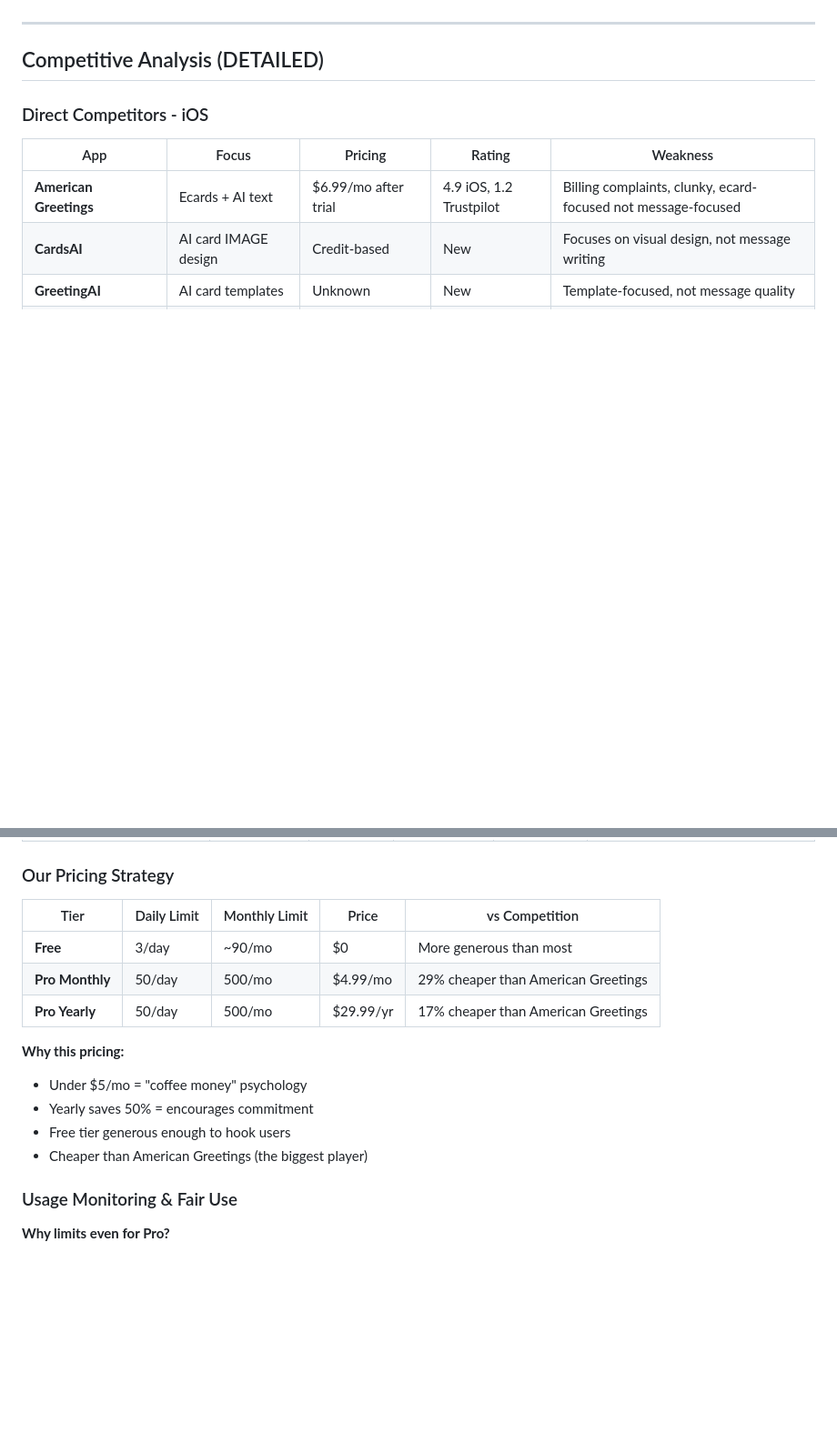
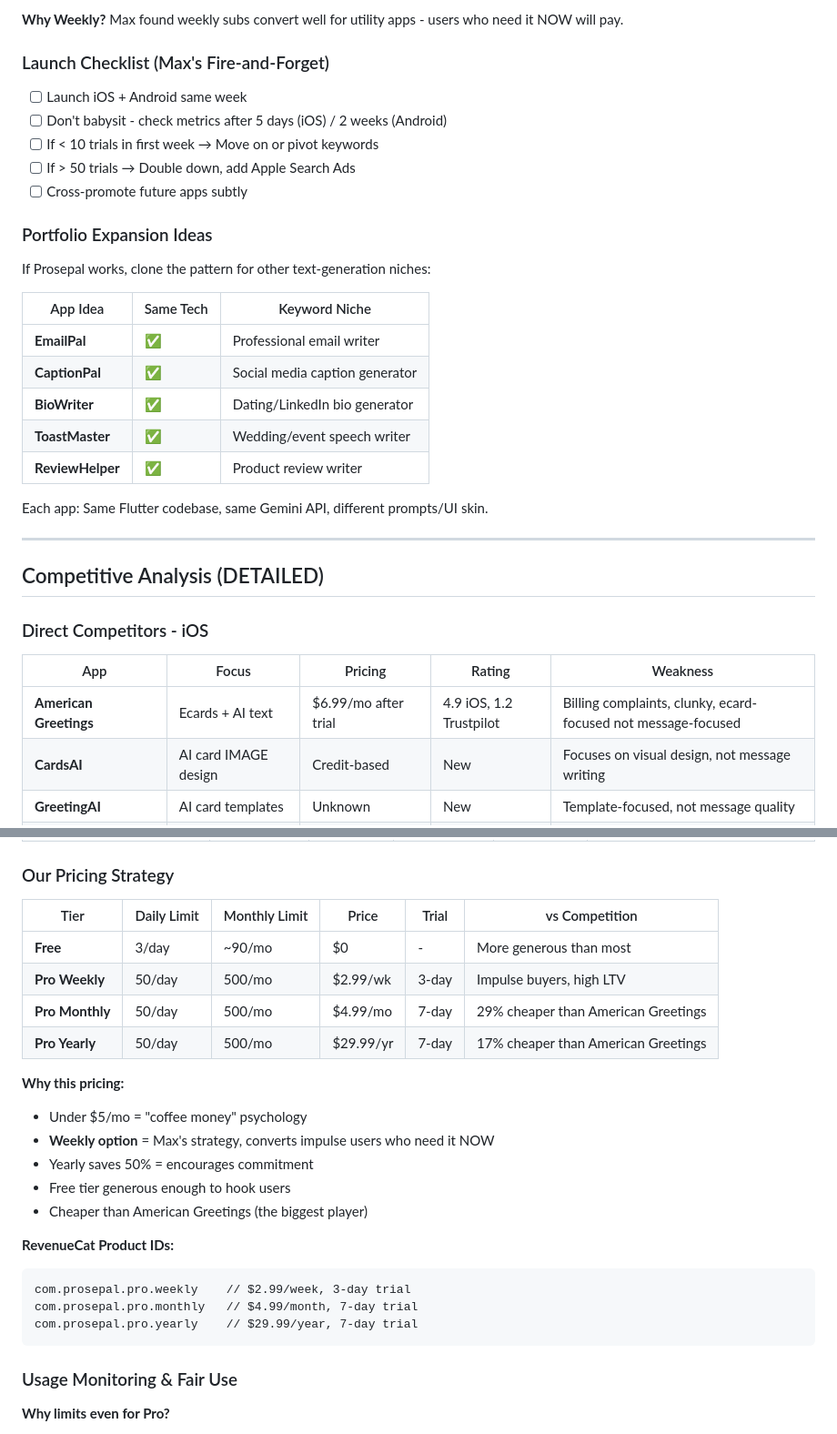
Before and after one commit to jarrydaubert/prosepal, a Markdown page: docs/PRODUCT_SPEC.md, 2 parts joined by grey strips. Shown at 91% size. Drawn GitHub-style; blank space fills up the shorter version.

````diff
--- a/docs/PRODUCT_SPEC.md
+++ b/docs/PRODUCT_SPEC.md
@@ -30,3 +82,26 @@
+**Why Weekly?** Max found weekly subs convert well for utility apps - users who need it NOW will pay.
+
+### Launch Checklist (Max's Fire-and-Forget)
+
+- [ ] Launch iOS + Android same week
+- [ ] Don't babysit - check metrics after 5 days (iOS) / 2 weeks (Android)
+- [ ] If < 10 trials in first week → Move on or pivot keywords
+- [ ] If > 50 trials → Double down, add Apple Search Ads
+- [ ] Cross-promote future apps subtly
+
+### Portfolio Expansion Ideas
+
+If Prosepal works, clone the pattern for other text-generation niches:
+
+| App Idea | Same Tech | Keyword Niche |
+|----------|-----------|---------------|
+| **EmailPal** | ✅ | Professional email writer |
+| **CaptionPal** | ✅ | Social media caption generator |
+| **BioWriter** | ✅ | Dating/LinkedIn bio generator |
+| **ToastMaster** | ✅ | Wedding/event speech writer |
+| **ReviewHelper** | ✅ | Product review writer |
+
+Each app: Same Flutter codebase, same Gemini API, different prompts/UI skin.
 
 ---
 
@@ -76,17 +151,26 @@
 
 ### Our Pricing Strategy
 
-| Tier | Daily Limit | Monthly Limit | Price | vs Competition |
-|------|-------------|---------------|-------|----------------|
-| **Free** | 3/day | ~90/mo | $0 | More generous than most |
-| **Pro Monthly** | 50/day | 500/mo | $4.99/mo | 29% cheaper than American Greetings |
-| **Pro Yearly** | 50/day | 500/mo | $29.99/yr | 17% cheaper than American Greetings |
+| Tier | Daily Limit | Monthly Limit | Price | Trial | vs Competition |
+|------|-------------|---------------|-------|-------|----------------|
+| **Free** | 3/day | ~90/mo | $0 | - | More generous than most |
+| **Pro Weekly** | 50/day | 500/mo | $2.99/wk | 3-day | Impulse buyers, high LTV |
+| **Pro Monthly** | 50/day | 500/mo | $4.99/mo | 7-day | 29% cheaper than American Greetings |
+| **Pro Yearly** | 50/day | 500/mo | $29.99/yr | 7-day | 17% cheaper than American Greetings |
 
 **Why this pricing:**
 - Under $5/mo = "coffee money" psychology
+- **Weekly option** = Max's strategy, converts impulse users who need it NOW
 - Yearly saves 50% = encourages commitment
 - Free tier generous enough to hook users
 - Cheaper than American Greetings (the biggest player)
+
+**RevenueCat Product IDs:**
+```
+com.prosepal.pro.weekly    // $2.99/week, 3-day trial
+com.prosepal.pro.monthly   // $4.99/month, 7-day trial
+com.prosepal.pro.yearly    // $29.99/year, 7-day trial
+```
 
 ### Usage Monitoring & Fair Use
 
````
Also changed, not shown: other parts of docs/PRODUCT_SPEC.md (+52 -0 lines).
